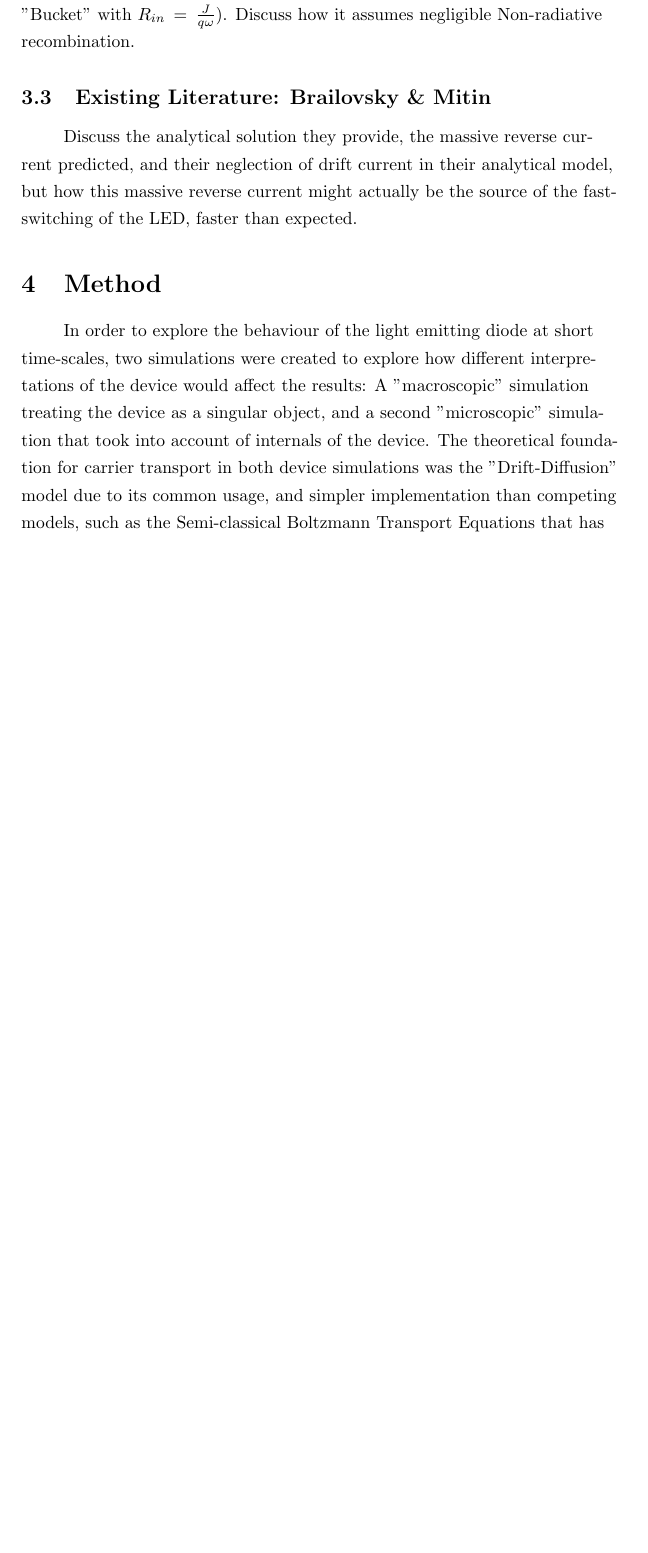
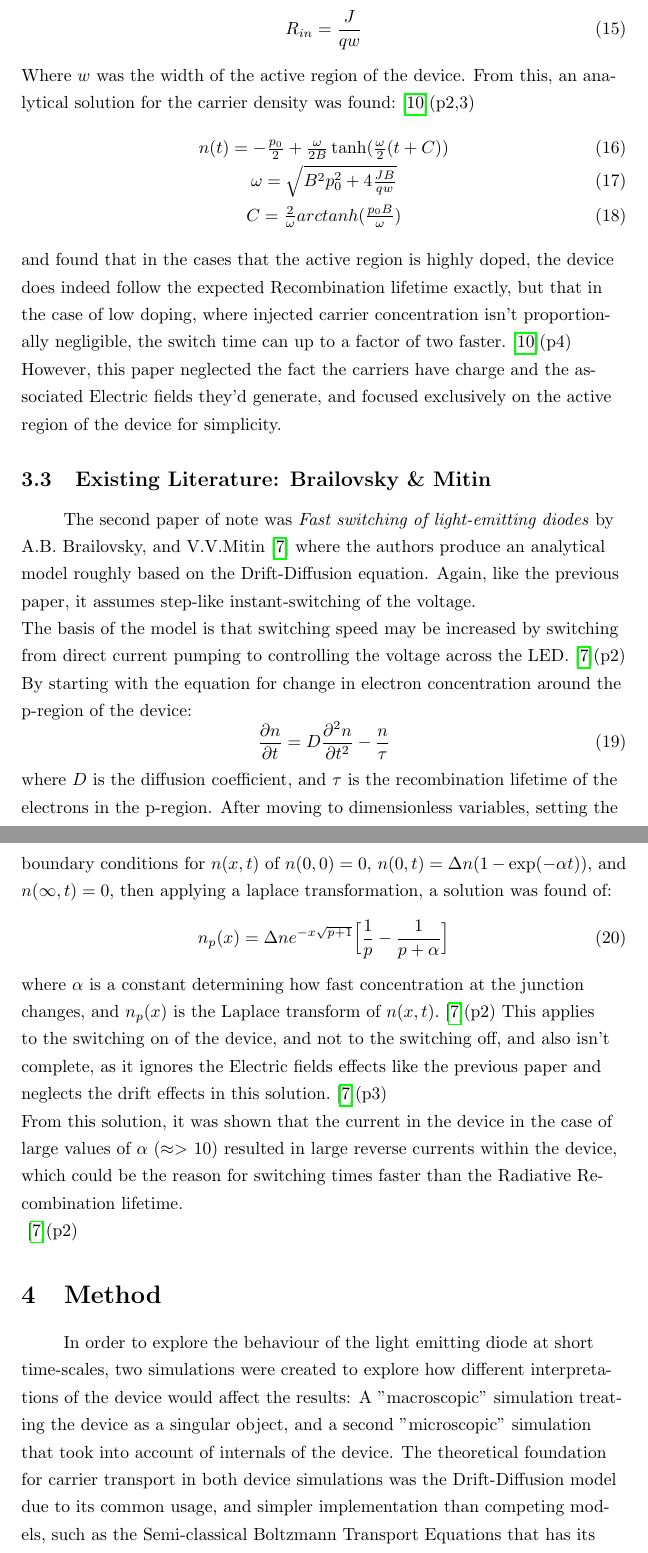
Before and after one commit to donmegamuffin/Thesis, a LaTeX thesis (LaTeX/Thesis.tex): part of page 10 of 34 before the commit and two parts of pages 11 and 12 of 36 after it, the two joined at a grey line, cut so that both start at the same text, the shorter picture padded with empty space. Compiled offline with pdfLaTeX.

Commit message:
Update section 3

```diff
--- a/LaTeX/Thesis.tex
+++ b/LaTeX/Thesis.tex
@@ -136,4 +136,3 @@ Where $S(\vec{k},\vec{k}')$ is the complete set of scattering rates from $\vec{k
 Due to it being less popular than the Drift-Diffusion model, this method was not explored in much depth.\\
 In the search for existing literature on the topic of nanosecond time-scale physics for LEDs, two papers of note were encountered which modelled LEDs under these conditions. The following subsections detail these two existing pieces of literature.
 \subsection{Existing Literature: Windisch}
-In this section will outline the \textbf{Windisch} paper, and it's modelling of instantaneous switching, no loss of charges out of device (LED acts as a charge "Bucket" with $R_{in} = \frac{J}{q\omega} $). Discuss how it assumes negligible Non-radiative recombination.
@@ -140,7 +155,28 @@ In this section will outline the \textbf{Windisch} paper, and it's modelling of
+\begin{equation}
+R_{in} = \frac{J}{qw}
+\end{equation}
+Where $w$ was the width of the active region of the device. From this, an analytical solution for the carrier density was found:\cite{Windisch}(p2,3)
+\begin{eqnarray}
+&n(t) = -\frac{p_0}{2} + \frac{\omega}{2B} \tanh(\frac{\omega}{2}(t+C))\\
+&\omega = \sqrt{B^2p_0^2+4\frac{JB}{qw}}\\
+&C = \frac{2}{\omega} arctanh(\frac{p_0 B}{\omega})
+\end{eqnarray}
+and found that in the cases that the active region is highly doped, the device does indeed follow the expected Recombination lifetime exactly, but that in the case of low doping, where injected carrier concentration isn't proportionally negligible, the switch time can up to a factor of two faster.\cite{Windisch}(p4)\\
+However, this paper neglected the fact the carriers have charge and the associated Electric fields they'd generate, and focused exclusively on the active region of the device for simplicity.
 \subsection{Existing Literature: Brailovsky \& Mitin}
-Discuss the analytical solution they provide, the massive reverse current predicted, and their neglection of drift current in their analytical model, but how this massive reverse current might actually be the source of the fast-switching of the LED, faster than expected.
+The second paper of note was \textit{Fast switching of light-emitting diodes} by A.B. Brailovsky, and V.V.Mitin\cite{Brailovsky} where the authors produce an analytical model roughly based on the Drift-Diffusion equation. Again, like the previous paper, it assumes step-like instant-switching of the voltage.\\
+The basis of the model is that switching speed may be increased by switching from direct current pumping to controlling the voltage  across the LED.\cite{Brailovsky}(p2) By starting with the equation for change in electron concentration around the p-region of the device:
+\begin{equation}
+\dfrac{\partial n}{\partial t} = D \dfrac{\partial^2n}{\partial t^2} - \frac{n}{\tau}
+\end{equation}
+where $D$ is the diffusion coefficient, and $\tau$ is the recombination lifetime of the electrons in the p-region. After moving to dimensionless variables, setting the boundary conditions for $n(x,t)$ of $n(0,0) = 0$, $n(0,t) = \Delta n(1-\exp(-\alpha t))$, and $n(\infty,t) = 0$, then applying a laplace transformation, a solution was found of:
+\begin{equation}
+n_p(x) = \Delta n e^{-x\sqrt{p+1}}\Big[\frac{1}{p}-\frac{1}{p+\alpha}\Big]
+\end{equation}
+where $\alpha$ is a constant determining how fast concentration at the junction changes, and $n_p(x)$ is the Laplace transform of $n(x,t)$.\cite{Brailovsky}(p2) This applies to the switching on of the device, and not to the switching off, and also isn't complete, as it ignores the Electric fields effects like the previous paper and neglects the drift effects in this solution.\cite{Brailovsky}(p3) \\
+From this solution, it was shown that the current in the device in the case of large values of $\alpha$ ($\approx>10$) resulted in large reverse currents within the device, which could be the reason for switching times faster than the Radiative Recombination lifetime.\\\cite{Brailovsky}(p2)
 \section{Method}\label{sec:Method}
-In order to explore the behaviour of the light emitting diode at short time-scales, two simulations were created to explore how different interpretations of the device would affect the results: A "macroscopic" simulation treating the device as a singular object, and a second "microscopic" simulation that took into account of internals of the device. The theoretical foundation for carrier transport in both device simulations was the "Drift-Diffusion" model due to its common usage, and simpler implementation than competing models, such as the Semi-classical Boltzmann Transport Equations that has its basis in the scattering of classical point-like holes and electrons from one set of phase-space coordinates to another.\cite{NSD}[p70-6] \\
+In order to explore the behaviour of the light emitting diode at short time-scales, two simulations were created to explore how different interpretations of the device would affect the results: A "macroscopic" simulation treating the device as a singular object, and a second "microscopic" simulation that took into account of internals of the device. The theoretical foundation for carrier transport in both device simulations was the Drift-Diffusion model due to its common usage, and simpler implementation than competing models, such as the Semi-classical Boltzmann Transport Equations that has its basis in the scattering of classical point-like holes and electrons from one set of phase-space coordinates to another.\cite{NSD}[p70-6] \\
 The goal of both simulations was to produce plots of the full width half maximum ($\sigma_{FWHM}$) as a function of the number of photons in the pulse, to compare with the real device output.\\
 Experimentally, voltage across the diode was ramped up and down over the period of several nanoseconds, with the forwards bias injecting charges, and the reverse bias pulling any remaining charges that hadn't combined, out of the device. In both models, to match the experimental conditions, the applied voltage to the diode was modelled as a tent map with the equations:
 \begin{eqnarray}
```
Also changed, not shown: LaTeX/Thesis.tex (16 more changed lines).
